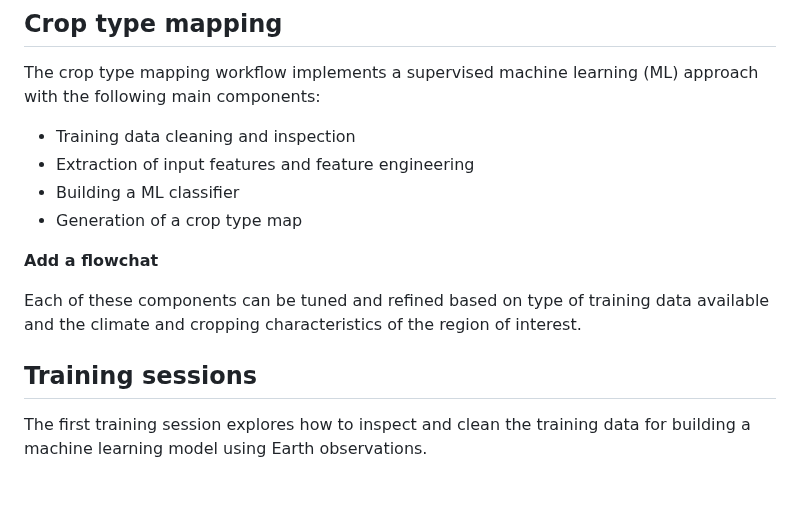
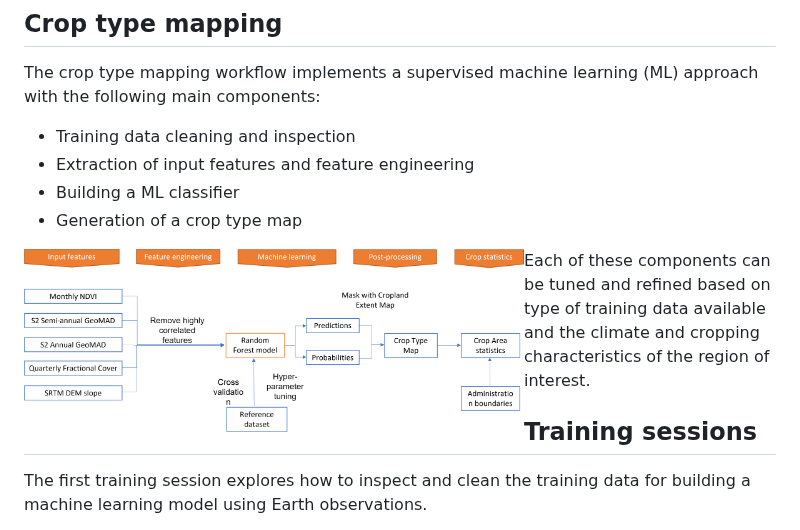
Before and after one commit to digitalearthafrica/FAO_crop_type, a Markdown page: Training/training_agenda.md, the part around the change. Drawn GitHub-style; pictures changed too: Training/crop_type_map_flowchart.png (added); blank space fills up the shorter version.

```diff
--- a/Training/training_agenda.md
+++ b/Training/training_agenda.md
@@ -19,7 +19,7 @@ The crop type mapping workflow implements a supervised machine learning (ML) app
 * Building a ML classifier
 * Generation of a crop type map
 
-**Add a flowchat**
+<img src="crop_type_map_flowchart.png" alt="crop_type_map_flowchart" width="500" align="left"/>
 
 Each of these components can be tuned and refined based on type of training data available and the climate and cropping characteristics of the region of interest.
 
```
Also changed, not shown: 3 other files.
